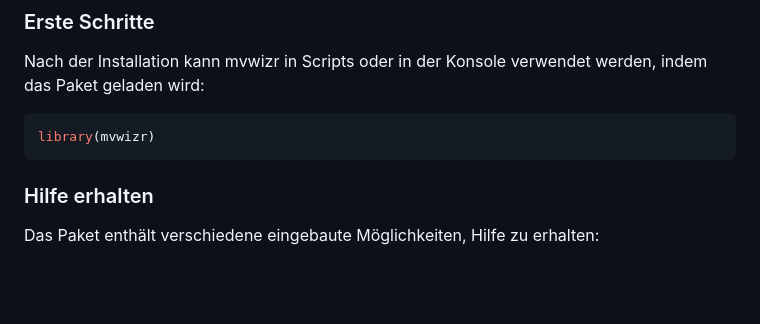
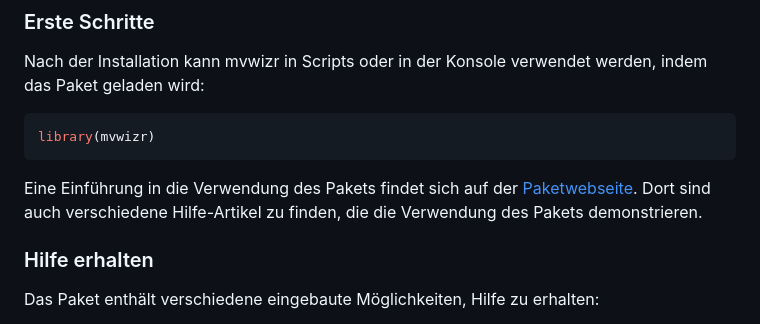
Before and after one commit to ror-at-ebp/mvwizr, a Markdown page: README.md, the part around one of its changes. Rendered like a GitHub page; blank space fills up the shorter version.

````diff
--- a/README.md
+++ b/README.md
@@ -78,6 +79,11 @@ verwendet werden, indem das Paket geladen wird:
 ``` r
 library(mvwizr)
 ```
+
+Eine Einführung in die Verwendung des Pakets findet sich auf der
+[Paketwebseite](https://ror-at-ebp.github.io/mvwizr/articles/mvwizr.html).
+Dort sind auch verschiedene Hilfe-Artikel zu finden, die die Verwendung
+des Pakets demonstrieren.
 
 ### Hilfe erhalten
 
````
Also changed, not shown: other parts of README.md (+2 -1 lines).
